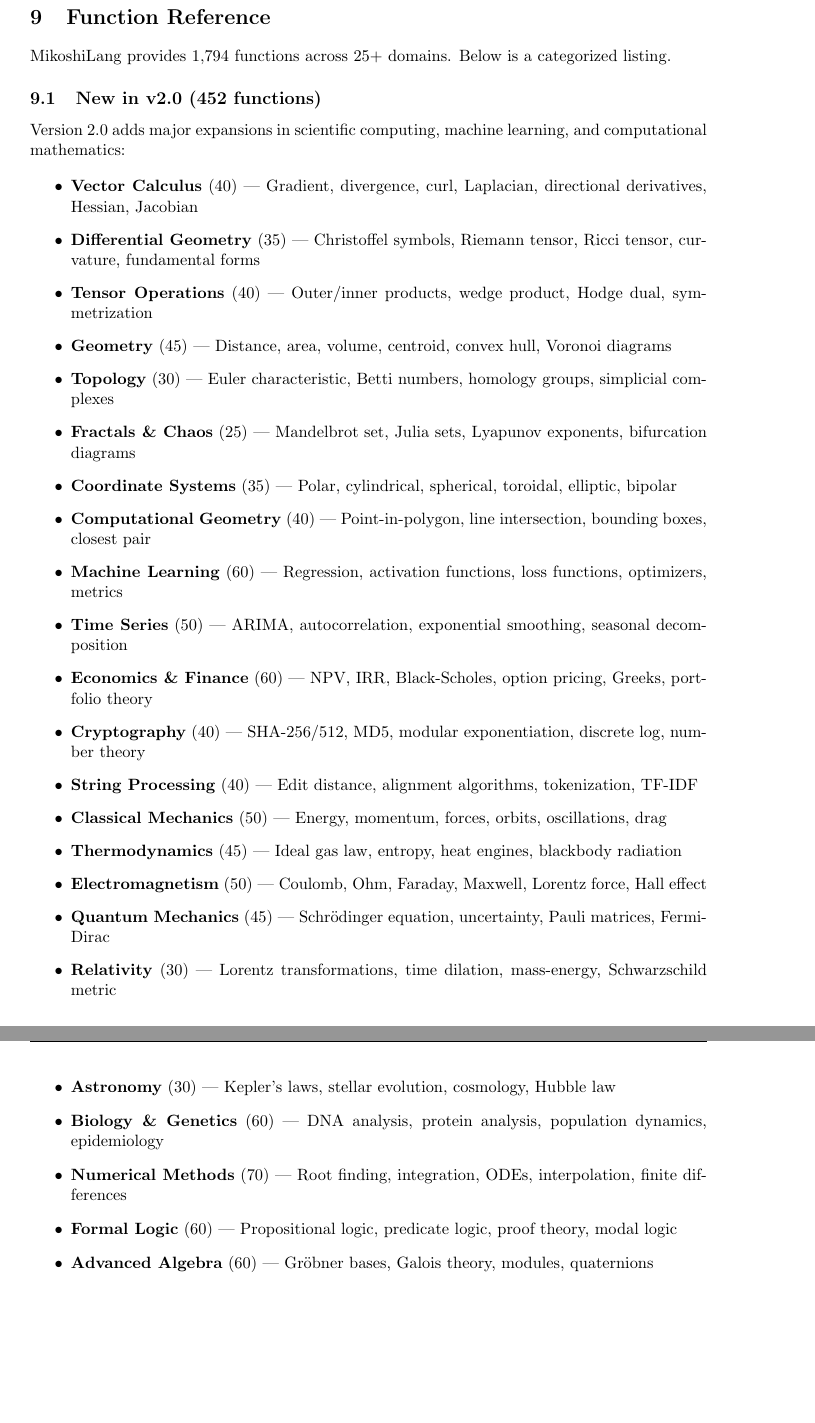
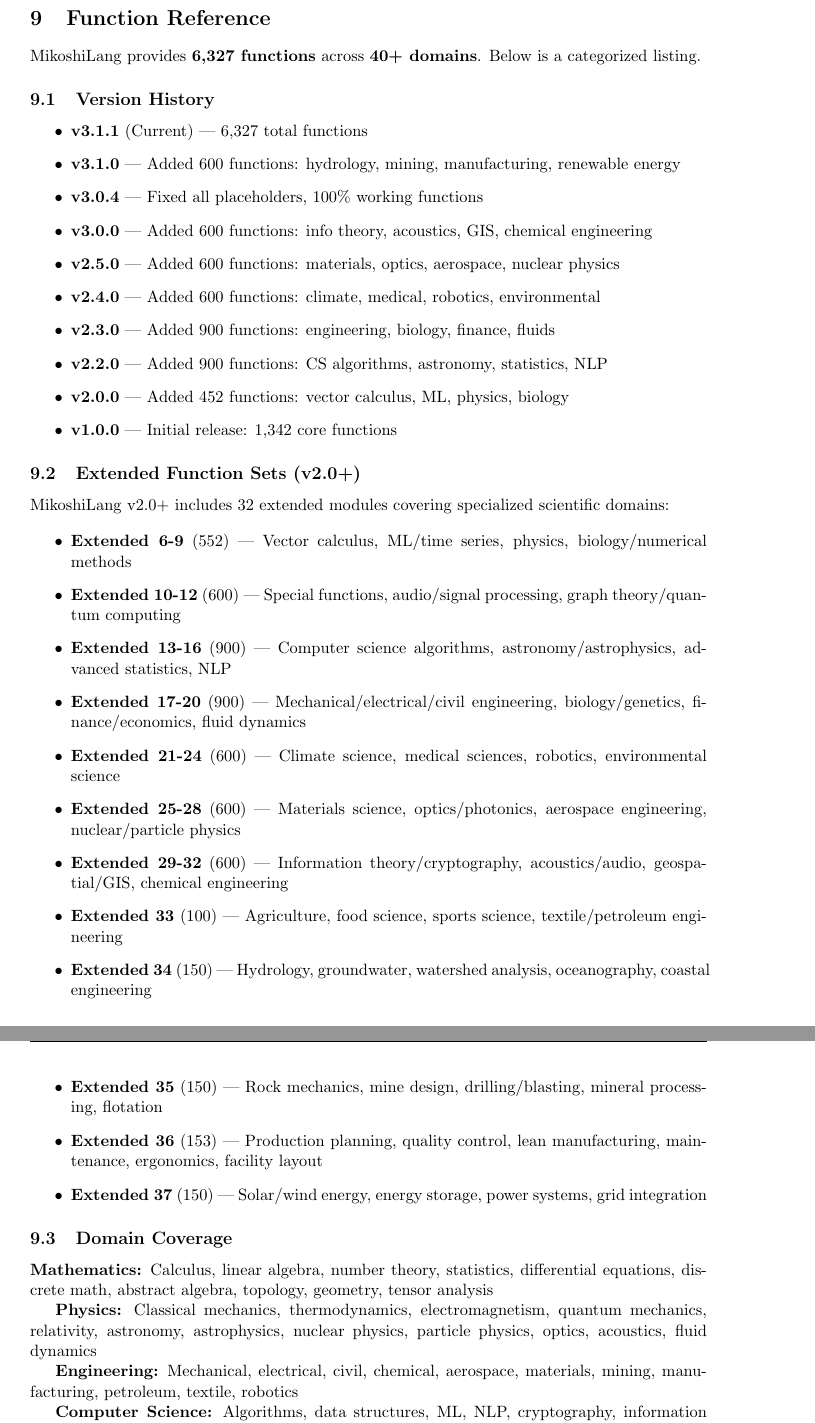
Before and after one commit to DarrenEdwards111/MikoshiLang, a LaTeX paper (manual/mikoshilang-manual.tex): two parts of pages 10 and 11 of 17, joined at a grey line, cut so that both start at the same text, the shorter picture padded with empty space. Compiled offline with pdfLaTeX.

Commit message:
Updated manual: Version 3.1.1, 6,327 functions across 40+ domains. Added extended module listings and domain coverage breakdown. PDF needs regeneration (pdflatex not available).

```diff
--- a/manual/mikoshilang-manual.tex
+++ b/manual/mikoshilang-manual.tex
@@ -56,7 +56,7 @@
 
 \title{\Huge\textbf{MikoshiLang}\\\Large Reference Manual \& User Guide}
 \author{Mikoshi Ltd}
-\date{Version 2.0.0 --- \today}
+\date{Version 3.1.1 --- \today}
 
 \begin{document}
 
@@ -456,34 +456,48 @@
 
 \section{Function Reference}
 
-MikoshiLang provides 1,794 functions across 25+ domains. Below is a categorized listing.
+MikoshiLang provides \textbf{6,327 functions} across \textbf{40+ domains}. Below is a categorized listing.
 
-\subsection{New in v2.0 (452 functions)}
-
-Version 2.0 adds major expansions in scientific computing, machine learning, and computational mathematics:
+\subsection{Version History}
 
 \begin{itemize}
-    \item \textbf{Vector Calculus} (40) — Gradient, divergence, curl, Laplacian, directional derivatives, Hessian, Jacobian
-    \item \textbf{Differential Geometry} (35) — Christoffel symbols, Riemann tensor, Ricci tensor, curvature, fundamental forms
-    \item \textbf{Tensor Operations} (40) — Outer/inner products, wedge product, Hodge dual, symmetrization
-    \item \textbf{Geometry} (45) — Distance, area, volume, centroid, convex hull, Voronoi diagrams
-    \item \textbf{Topology} (30) — Euler characteristic, Betti numbers, homology groups, simplicial complexes
-    \item \textbf{Fractals \& Chaos} (25) — Mandelbrot set, Julia sets, Lyapunov exponents, bifurcation diagrams
-    \item \textbf{Coordinate Systems} (35) — Polar, cylindrical, spherical, toroidal, elliptic, bipolar
-    \item \textbf{Computational Geometry} (40) — Point-in-polygon, line intersection, bounding boxes, closest pair
-    \item \textbf{Machine Learning} (60) — Regression, activation functions, loss functions, optimizers, metrics
-    \item \textbf{Time Series} (50) — ARIMA, autocorrelation, exponential smoothing, seasonal decomposition
-    \item \textbf{Economics \& Finance} (60) — NPV, IRR, Black-Scholes, option pricing, Greeks, portfolio theory
-    \item \textbf{Cryptography} (40) — SHA-256/512, MD5, modular exponentiation, discrete log, number theory
-    \item \textbf{String Processing} (40) — Edit distance, alignment algorithms, tokenization, TF-IDF
-    \item \textbf{Classical Mechanics} (50) — Energy, momentum, forces, orbits, oscillations, drag
-    \item \textbf{Thermodynamics} (45) — Ideal gas law, entropy, heat engines, blackbody radiation
-    \item \textbf{Electromagnetism} (50) — Coulomb, Ohm, Faraday, Maxwell, Lorentz force, Hall effect
-    \item \textbf{Quantum Mechanics} (45) — Schrödinger equation, uncertainty, Pauli matrices, Fermi-Dirac
-    \item \textbf{Relativity} (30) — Lorentz transformations, time dilation, mass-energy, Schwarzschild metric
-    \item \textbf{Astronomy} (30) — Kepler's laws, stellar evolution, cosmology, Hubble law
-    \item \textbf{Biology \& Genetics} (60) — DNA analysis, protein analysis, population dynamics, epidemiology
-    \item \textbf{Numerical Methods} (70) — Root finding, integration, ODEs, interpolation, finite differences
-    \item \textbf{Formal Logic} (60) — Propositional logic, predicate logic, proof theory, modal logic
-    \item \textbf{Advanced Algebra} (60) — Gröbner bases, Galois theory, modules, quaternions
+    \item \textbf{v3.1.1} (Current) — 6,327 total functions
+    \item \textbf{v3.1.0} — Added 600 functions: hydrology, mining, manufacturing, renewable energy
+    \item \textbf{v3.0.4} — Fixed all placeholders, 100\% working functions
+    \item \textbf{v3.0.0} — Added 600 functions: info theory, acoustics, GIS, chemical engineering
+    \item \textbf{v2.5.0} — Added 600 functions: materials, optics, aerospace, nuclear physics
+    \item \textbf{v2.4.0} — Added 600 functions: climate, medical, robotics, environmental
+    \item \textbf{v2.3.0} — Added 900 functions: engineering, biology, finance, fluids
+    \item \textbf{v2.2.0} — Added 900 functions: CS algorithms, astronomy, statistics, NLP
+    \item \textbf{v2.0.0} — Added 452 functions: vector calculus, ML, physics, biology
+    \item \textbf{v1.0.0} — Initial release: 1,342 core functions
 \end{itemize}
+
+\subsection{Extended Function Sets (v2.0+)}
+
+MikoshiLang v2.0+ includes 32 extended modules covering specialized scientific domains:
+
+\begin{itemize}
+    \item \textbf{Extended 6-9} (552) — Vector calculus, ML/time series, physics, biology/numerical methods
+    \item \textbf{Extended 10-12} (600) — Special functions, audio/signal processing, graph theory/quantum computing
+    \item \textbf{Extended 13-16} (900) — Computer science algorithms, astronomy/astrophysics, advanced statistics, NLP
+    \item \textbf{Extended 17-20} (900) — Mechanical/electrical/civil engineering, biology/genetics, finance/economics, fluid dynamics
+    \item \textbf{Extended 21-24} (600) — Climate science, medical sciences, robotics, environmental science
+    \item \textbf{Extended 25-28} (600) — Materials science, optics/photonics, aerospace engineering, nuclear/particle physics
+    \item \textbf{Extended 29-32} (600) — Information theory/cryptography, acoustics/audio, geospatial/GIS, chemical engineering
+    \item \textbf{Extended 33} (100) — Agriculture, food science, sports science, textile/petroleum engineering
+    \item \textbf{Extended 34} (150) — Hydrology, groundwater, watershed analysis, oceanography, coastal engineering
+    \item \textbf{Extended 35} (150) — Rock mechanics, mine design, drilling/blasting, mineral processing, flotation
+    \item \textbf{Extended 36} (153) — Production planning, quality control, lean manufacturing, maintenance, ergonomics, facility layout
+    \item \textbf{Extended 37} (150) — Solar/wind energy, energy storage, power systems, grid integration
+\end{itemize}
+
+\subsection{Domain Coverage}
+
+\textbf{Mathematics:} Calculus, linear algebra, number theory, statistics, differential equations, discrete math, abstract algebra, topology, geometry, tensor analysis
+
+\textbf{Physics:} Classical mechanics, thermodynamics, electromagnetism, quantum mechanics, relativity, astronomy, astrophysics, nuclear physics, particle physics, optics, acoustics, fluid dynamics
+
+\textbf{Engineering:} Mechanical, electrical, civil, chemical, aerospace, materials, mining, manufacturing, petroleum, textile, robotics
+
+\textbf{Computer Science:} Algorithms, data structures, ML, NLP, cryptography, information theory, signal processing, image processing
```
Also changed, not shown: manual/REBUILD.md (added, +25 -0 lines), manual/mikoshilang-manual.tex (10 more changed lines).
